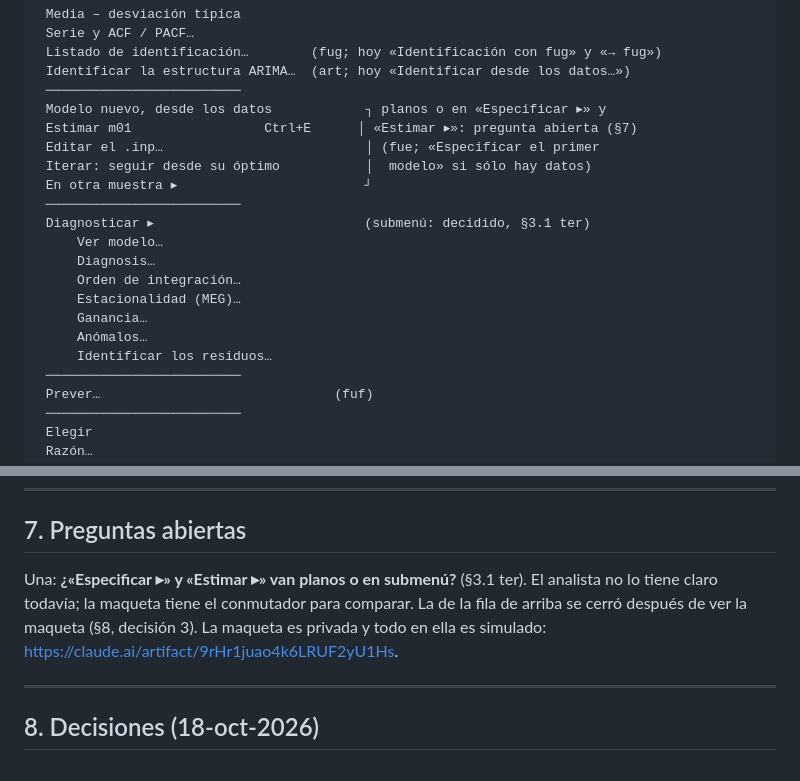
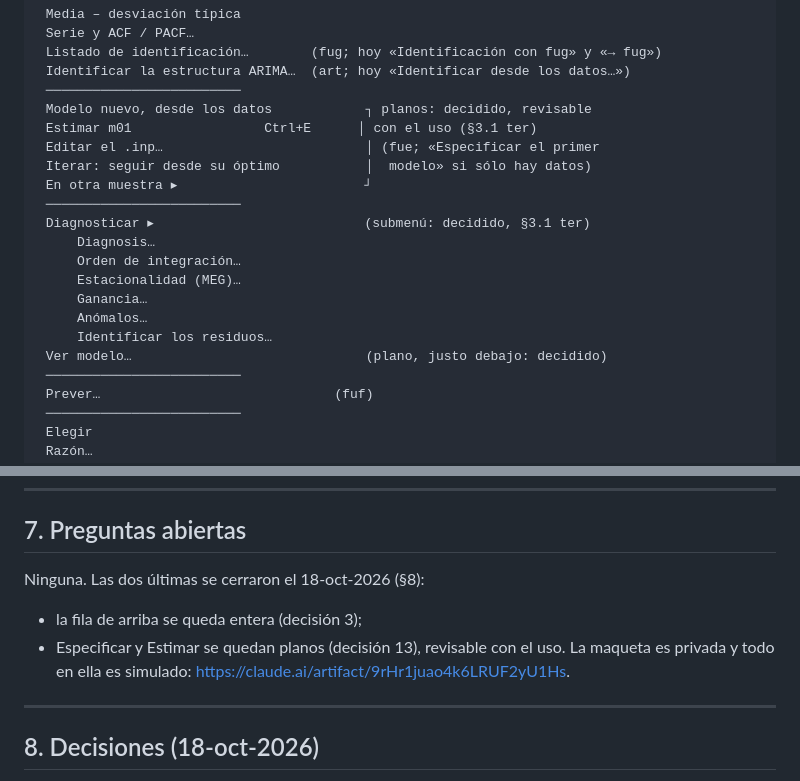
Before and after one commit to davidesg/atsw-gui, a Markdown page: docs/ESTUDIO-madre-organizacion.md, 2 parts joined by grey strips. Drawn GitHub-style.

```diff
--- a/docs/ESTUDIO-madre-organizacion.md
+++ b/docs/ESTUDIO-madre-organizacion.md
@@ -226,20 +226,20 @@ las decisiones al final:
  Listado de identificación…        (fug; hoy «Identificación con fug» y «→ fug»)
  Identificar la estructura ARIMA…  (art; hoy «Identificar desde los datos…»)
  ─────────────────────────
- Modelo nuevo, desde los datos            ┐ planos o en «Especificar ▸» y
- Estimar m01                 Ctrl+E      │ «Estimar ▸»: pregunta abierta (§7)
+ Modelo nuevo, desde los datos            ┐ planos: decidido, revisable
+ Estimar m01                 Ctrl+E      │ con el uso (§3.1 ter)
  Editar el .inp…                          │ (fue; «Especificar el primer
  Iterar: seguir desde su óptimo           │  modelo» si sólo hay datos)
  En otra muestra ▸                        ┘
  ─────────────────────────
  Diagnosticar ▸                           (submenú: decidido, §3.1 ter)
-     Ver modelo…
      Diagnosis…
      Orden de integración…
      Estacionalidad (MEG)…
      Ganancia…
      Anómalos…
      Identificar los residuos…
+ Ver modelo…                              (plano, justo debajo: decidido)
  ─────────────────────────
  Prever…                              (fuf)
  ─────────────────────────
@@ -660,10 +671,9 @@ que vaya aparte.
 
 ## 7. Preguntas abiertas
 
-Una: **¿«Especificar ▸» y «Estimar ▸» van planos o en submenú?**
-(§3.1 ter). El analista no lo tiene claro todavía; la maqueta tiene el
-conmutador para comparar. La de la fila de arriba se cerró después de ver
-la maqueta (§8, decisión 3). La maqueta es privada y todo en ella es simulado:
+Ninguna. Las dos últimas se cerraron el 18-oct-2026 (§8):
+- la fila de arriba se queda entera (decisión 3);
+- Especificar y Estimar se quedan planos (decisión 13), revisable con el uso. La maqueta es privada y todo en ella es simulado:
 <https://claude.ai/artifact/9rHr1juao4k6LRUF2yU1Hs>.
 
 ---
```
Also changed, not shown: other parts of docs/ESTUDIO-madre-organizacion.md (+37 -19 lines).
